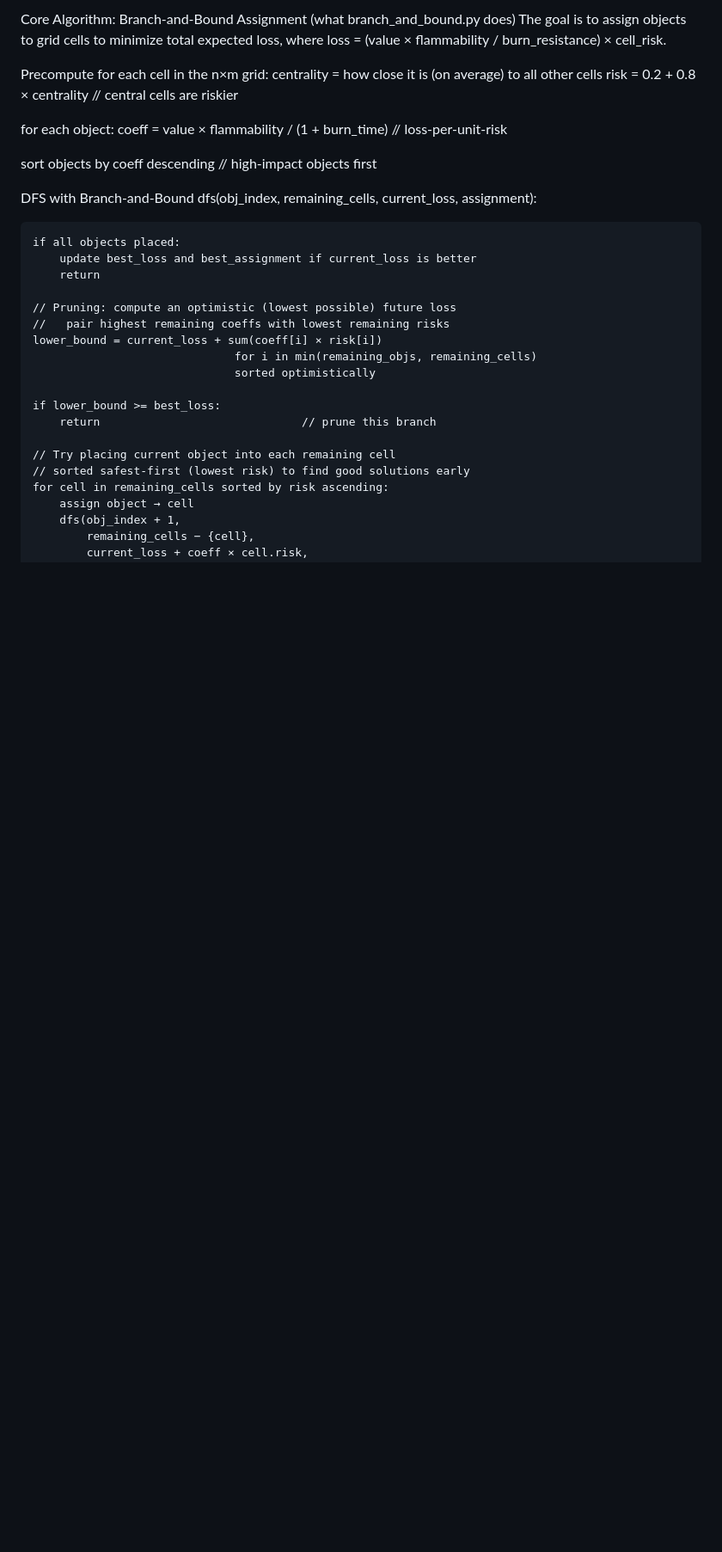
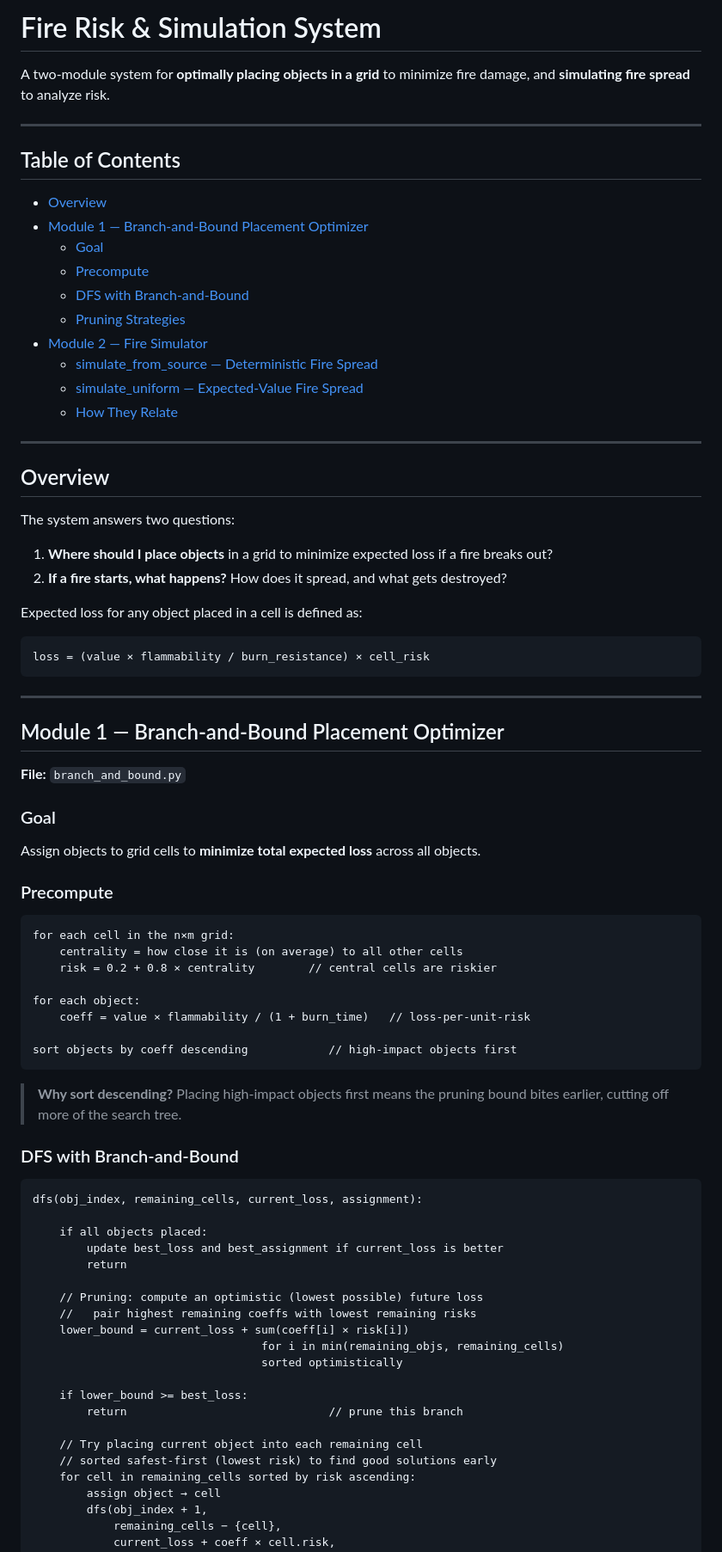
Before and after one commit to gitswara/museum-destruction, a Markdown page: README.md, the part around one of its changes. Shown at 86% size. Drawn GitHub-style; blank space fills up the shorter version.

````diff
--- a/README.md
+++ b/README.md
@@ -1,7 +1,50 @@
-Core Algorithm: Branch-and-Bound Assignment (what branch_and_bound.py does)
-The goal is to assign objects to grid cells to minimize total expected loss, where loss = (value × flammability / burn_resistance) × cell_risk.
+# Fire Risk & Simulation System
 
-Precompute
+A two-module system for **optimally placing objects in a grid** to minimize fire damage, and **simulating fire spread** to analyze risk.
+
+---
+
+## Table of Contents
+
+- [Overview](#overview)
+- [Module 1 — Branch-and-Bound Placement Optimizer](#module-1--branch-and-bound-placement-optimizer)
+  - [Goal](#goal)
+  - [Precompute](#precompute)
+  - [DFS with Branch-and-Bound](#dfs-with-branch-and-bound)
+  - [Pruning Strategies](#pruning-strategies)
+- [Module 2 — Fire Simulator](#module-2--fire-simulator)
+  - [simulate_from_source — Deterministic Fire Spread](#simulate_from_source--deterministic-fire-spread)
+  - [simulate_uniform — Expected-Value Fire Spread](#simulate_uniform--expected-value-fire-spread)
+  - [How They Relate](#how-they-relate)
+
+---
+
+## Overview
+
+The system answers two questions:
+
+1. **Where should I place objects** in a grid to minimize expected loss if a fire breaks out?
+2. **If a fire starts, what happens?** How does it spread, and what gets destroyed?
+
+Expected loss for any object placed in a cell is defined as:
+
+```
+loss = (value × flammability / burn_resistance) × cell_risk
+```
+
+---
+
+## Module 1 — Branch-and-Bound Placement Optimizer
+
+**File:** `branch_and_bound.py`
+
+### Goal
+
+Assign objects to grid cells to **minimize total expected loss** across all objects.
+
+### Precompute
+
+```
 for each cell in the n×m grid:
     centrality = how close it is (on average) to all other cells
     risk = 0.2 + 0.8 × centrality        // central cells are riskier
@@ -10,8 +53,13 @@ for each object:
     coeff = value × flammability / (1 + burn_time)   // loss-per-unit-risk
 
 sort objects by coeff descending            // high-impact objects first
+```
 
-DFS with Branch-and-Bound
+> **Why sort descending?** Placing high-impact objects first means the pruning bound bites earlier, cutting off more of the search tree.
+
+### DFS with Branch-and-Bound
+
+```
 dfs(obj_index, remaining_cells, current_loss, assignment):
 
     if all objects placed:
````
Also changed, not shown: other parts of README.md (+68 -18 lines).
